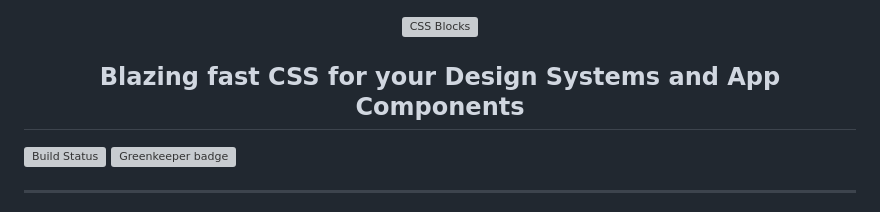
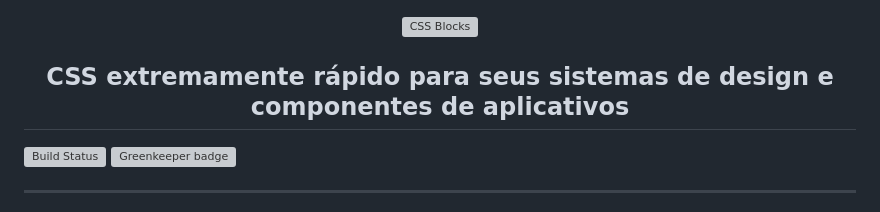
Before and after one commit to isaccanedo/css-blocks, a Markdown page: README.md, the part around the change. Rendered like a GitHub page; grey boxes are pictures that could not be loaded.

```diff
--- a/README.md
+++ b/README.md
@@ -1,7 +1,7 @@
 <p align="center">
   <img alt="CSS Blocks" width="480px" src="http://css-blocks.com/static/media/wordmark-animated.012177e4.svg" />
 </p>
-<h2 align="center">Blazing fast CSS for your Design Systems and App Components </h2>
+<h2 align="center">CSS extremamente rápido para seus sistemas de design e componentes de aplicativos </h2>
 
 [![Build Status](https://travis-ci.org/linkedin/css-blocks.svg?branch=master)](https://travis-ci.com/linkedin/css-blocks) [![Greenkeeper badge](https://badges.greenkeeper.io/linkedin/css-blocks.svg)](https://greenkeeper.io/)
 
```
